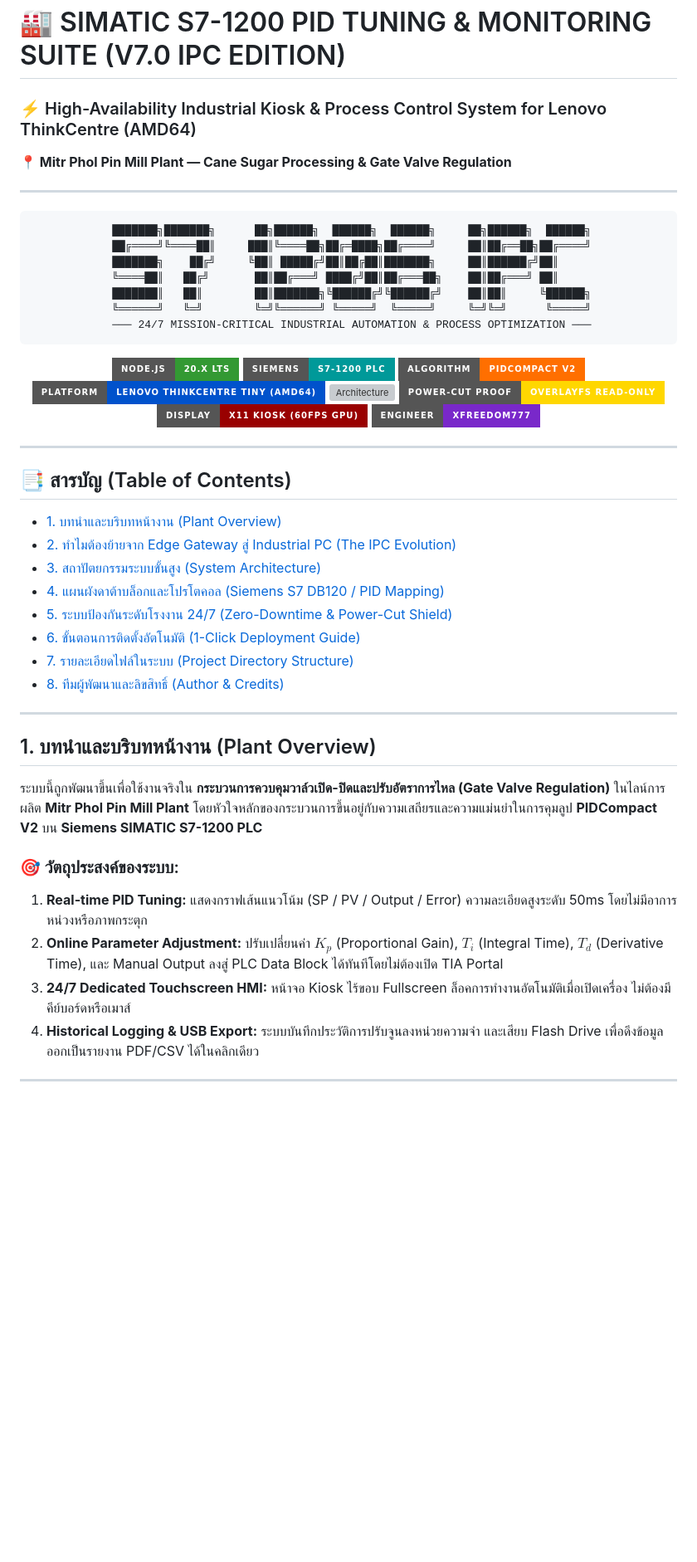
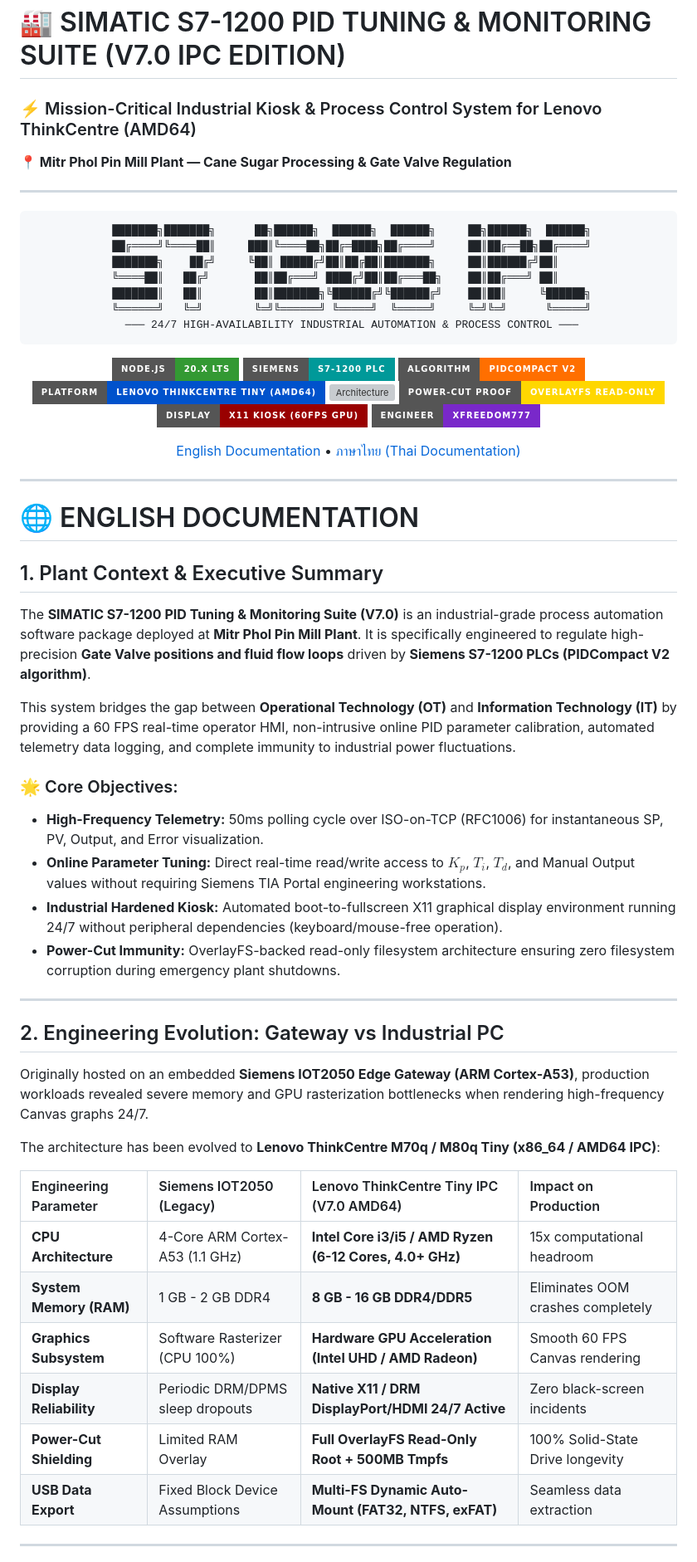
Before and after one commit to xFreedom777/SIMATIC-IPC-PID-TUNING-AMD64, a Markdown page: README.md, the part around one of its changes. Shown at 83% size. Drawn GitHub-style; badges without logos; blank space fills up the shorter version; grey boxes are pictures that could not be loaded.

````diff
--- a/README.md
+++ b/README.md
@@ -1,5 +1,5 @@
 # 🏭 SIMATIC S7-1200 PID TUNING & MONITORING SUITE (V7.0 IPC EDITION)
-### ⚡ High-Availability Industrial Kiosk & Process Control System for Lenovo ThinkCentre (AMD64)
+### ⚡ Mission-Critical Industrial Kiosk & Process Control System for Lenovo ThinkCentre (AMD64)
 **📍 Mitr Phol Pin Mill Plant — Cane Sugar Processing & Gate Valve Regulation**
 
 ---
@@ -13,7 +13,7 @@
  ╚════██║   ██╔╝       ██║██╔═══╝ ████╔╝██║██╔═══██╗    ██║██╔═══╝ ██║
  ███████║   ██║        ██║███████╗╚██████╔╝╚██████╔╝    ██║██║     ╚██████╗
  ╚══════╝   ╚═╝        ╚═╝╚══════╝ ╚═════╝  ╚═════╝     ╚═╝╚═╝      ╚═════╝
- ─── 24/7 MISSION-CRITICAL INDUSTRIAL AUTOMATION & PROCESS OPTIMIZATION ───
+ ─── 24/7 HIGH-AVAILABILITY INDUSTRIAL AUTOMATION & PROCESS CONTROL ───
 ```
 
 [![Node.js](https://img.shields.io/badge/Node.js-20.x%20LTS-339933?style=for-the-badge&logo=node.js&logoColor=white)](https://nodejs.org/)
@@ -25,31 +25,42 @@
 [![Display](https://img.shields.io/badge/Display-X11%20Kiosk%20(60FPS%20GPU)-990000?style=for-the-badge&logo=googlechrome&logoColor=white)](https://chromium.googlesource.com/)
 [![Author](https://img.shields.io/badge/Engineer-xFreedom777-7928CA?style=for-the-badge&logo=github&logoColor=white)](https://github.com/xFreedom777)
 
+[English Documentation](#-english-documentation) • [ภาษาไทย (Thai Documentation)](#-ฉบับภาษาไทย-thai-documentation)
+
 </div>
 
 ---
 
-## 📑 สารบัญ (Table of Contents)
-- [1. บทนำและบริบทหน้างาน (Plant Overview)](#1-บทนำและบริบทหน้างาน-plant-overview)
-- [2. ทำไมต้องย้ายจาก Edge Gateway สู่ Industrial PC (The IPC Evolution)](#2-ทำไมต้องย้ายจาก-edge-gateway-สู่-industrial-pc-the-ipc-evolution)
-- [3. สถาปัตยกรรมระบบขั้นสูง (System Architecture)](#3-สถาปัตยกรรมระบบขั้นสูง-system-architecture)
-- [4. แผนผังดาต้าบล็อกและโปรโตคอล (Siemens S7 DB120 / PID Mapping)](#4-แผนผังดาต้าบล็อกและโปรโตคอล-siemens-s7-db120--pid-mapping)
-- [5. ระบบป้องกันระดับโรงงาน 24/7 (Zero-Downtime & Power-Cut Shield)](#5-ระบบป้องกันระดับโรงงาน-247-zero-downtime--power-cut-shield)
-- [6. ขั้นตอนการติดตั้งอัตโนมัติ (1-Click Deployment Guide)](#6-ขั้นตอนการติดตั้งอัตโนมัติ-1-click-deployment-guide)
-- [7. รายละเอียดไฟล์ในระบบ (Project Directory Structure)](#7-รายละเอียดไฟล์ในระบบ-project-directory-structure)
-- [8. ทีมผู้พัฒนาและลิขสิทธิ์ (Author & Credits)](#8-ทีมผู้พัฒนาและลิขสิทธิ์-author--credits)
+# 🌐 ENGLISH DOCUMENTATION
+
+## 1. Plant Context & Executive Summary
+
+The **SIMATIC S7-1200 PID Tuning & Monitoring Suite (V7.0)** is an industrial-grade process automation software package deployed at **Mitr Phol Pin Mill Plant**. It is specifically engineered to regulate high-precision **Gate Valve positions and fluid flow loops** driven by **Siemens S7-1200 PLCs (PIDCompact V2 algorithm)**.
+
+This system bridges the gap between **Operational Technology (OT)** and **Information Technology (IT)** by providing a 60 FPS real-time operator HMI, non-intrusive online PID parameter calibration, automated telemetry data logging, and complete immunity to industrial power fluctuations.
+
+### 🌟 Core Objectives:
+* **High-Frequency Telemetry:** 50ms polling cycle over ISO-on-TCP (RFC1006) for instantaneous SP, PV, Output, and Error visualization.
+* **Online Parameter Tuning:** Direct real-time read/write access to $K_p$, $T_i$, $T_d$, and Manual Output values without requiring Siemens TIA Portal engineering workstations.
+* **Industrial Hardened Kiosk:** Automated boot-to-fullscreen X11 graphical display environment running 24/7 without peripheral dependencies (keyboard/mouse-free operation).
+* **Power-Cut Immunity:** OverlayFS-backed read-only filesystem architecture ensuring zero filesystem corruption during emergency plant shutdowns.
 
 ---
 
-## 1. บทนำและบริบทหน้างาน (Plant Overview)
+## 2. Engineering Evolution: Gateway vs Industrial PC
 
-ระบบนี้ถูกพัฒนาขึ้นเพื่อใช้งานจริงใน **กระบวนการควบคุมวาล์วเปิด-ปิดและปรับอัตราการไหล (Gate Valve Regulation)** ในไลน์การผลิต **Mitr Phol Pin Mill Plant** โดยหัวใจหลักของกระบวนการขึ้นอยู่กับความเสถียรและความแม่นยำในการคุมลูป **PIDCompact V2** บน **Siemens SIMATIC S7-1200 PLC**
+Originally hosted on an embedded **Siemens IOT2050 Edge Gateway (ARM Cortex-A53)**, production workloads revealed severe memory and GPU rasterization bottlenecks when rendering high-frequency Canvas graphs 24/7.
 
-### 🎯 วัตถุประสงค์ของระบบ:
-1. **Real-time PID Tuning:** แสดงกราฟเส้นแนวโน้ม (SP / PV / Output / Error) ความละเอียดสูงระดับ 50ms โดยไม่มีอาการหน่วงหรือภาพกระตุก
-2. **Online Parameter Adjustment:** ปรับเปลี่ยนค่า $K_p$ (Proportional Gain), $T_i$ (Integral Time), $T_d$ (Derivative Time), และ Manual Output ลงสู่ PLC Data Block ได้ทันทีโดยไม่ต้องเปิด TIA Portal
-3. **24/7 Dedicated Touchscreen HMI:** หน้าจอ Kiosk ไร้ขอบ Fullscreen ล็อคการทำงานอัตโนมัติเมื่อเปิดเครื่อง ไม่ต้องมีคีย์บอร์ดหรือเมาส์
-4. **Historical Logging & USB Export:** ระบบบันทึกประวัติการปรับจูนลงหน่วยความจำ และเสียบ Flash Drive เพื่อดึงข้อมูลออกเป็นรายงาน PDF/CSV ได้ในคลิกเดียว
+The architecture has been evolved to **Lenovo ThinkCentre M70q / M80q Tiny (x86_64 / AMD64 IPC)**:
+
+| Engineering Parameter | Siemens IOT2050 (Legacy) | Lenovo ThinkCentre Tiny IPC (V7.0 AMD64) | Impact on Production |
+| :--- | :--- | :--- | :--- |
+| **CPU Architecture** | 4-Core ARM Cortex-A53 (1.1 GHz) | **Intel Core i3/i5 / AMD Ryzen (6-12 Cores, 4.0+ GHz)** | 15x computational headroom |
+| **System Memory (RAM)** | 1 GB - 2 GB DDR4 | **8 GB - 16 GB DDR4/DDR5** | Eliminates OOM crashes completely |
+| **Graphics Subsystem** | Software Rasterizer (CPU 100%) | **Hardware GPU Acceleration (Intel UHD / AMD Radeon)** | Smooth 60 FPS Canvas rendering |
+| **Display Reliability** | Periodic DRM/DPMS sleep dropouts | **Native X11 / DRM DisplayPort/HDMI 24/7 Active** | Zero black-screen incidents |
+| **Power-Cut Shielding** | Limited RAM Overlay | **Full OverlayFS Read-Only Root + 500MB Tmpfs** | 100% Solid-State Drive longevity |
+| **USB Data Export** | Fixed Block Device Assumptions | **Multi-FS Dynamic Auto-Mount (FAT32, NTFS, exFAT)** | Seamless data extraction |
 
 ---
 
````
Also changed, not shown: other parts of README.md (+74 -56 lines).
